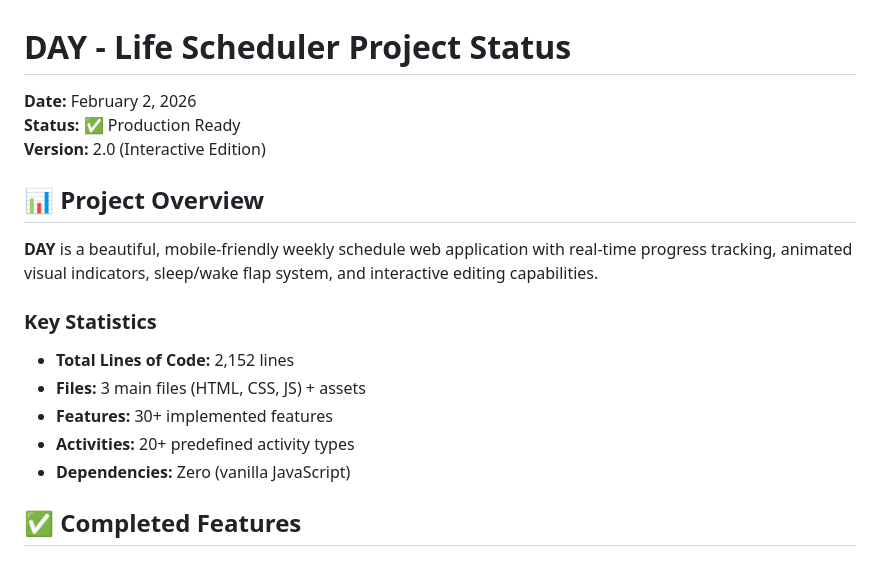
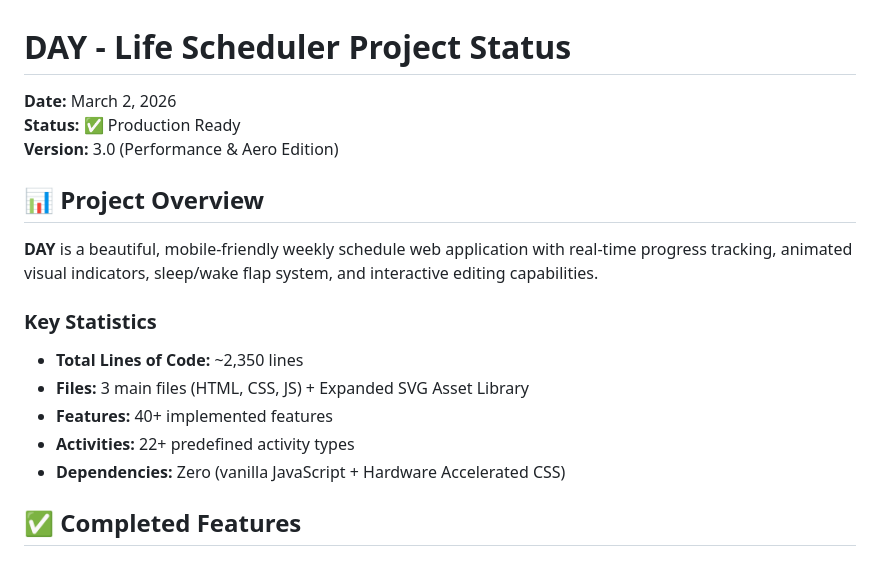
Before and after one commit to vikram-sra/lifeScheduler, a Markdown page: PROJECT_STATUS.md, the part around one of its changes. GitHub-like rendering.

```diff
--- a/PROJECT_STATUS.md
+++ b/PROJECT_STATUS.md
@@ -1,19 +1,19 @@
 # DAY - Life Scheduler Project Status
 
-**Date:** February 2, 2026
+**Date:** March 2, 2026
 **Status:** ✅ Production Ready
-**Version:** 2.0 (Interactive Edition)
+**Version:** 3.0 (Performance & Aero Edition)
 
 ## 📊 Project Overview
 
 **DAY** is a beautiful, mobile-friendly weekly schedule web application with real-time progress tracking, animated visual indicators, sleep/wake flap system, and interactive editing capabilities.
 
 ### Key Statistics
-- **Total Lines of Code:** 2,152 lines
-- **Files:** 3 main files (HTML, CSS, JS) + assets
-- **Features:** 30+ implemented features
-- **Activities:** 20+ predefined activity types
-- **Dependencies:** Zero (vanilla JavaScript)
+- **Total Lines of Code:** ~2,350 lines
+- **Files:** 3 main files (HTML, CSS, JS) + Expanded SVG Asset Library
+- **Features:** 40+ implemented features
+- **Activities:** 22+ predefined activity types
+- **Dependencies:** Zero (vanilla JavaScript + Hardware Accelerated CSS)
 
 ## ✅ Completed Features
 
```
Also changed, not shown: other parts of PROJECT_STATUS.md (+37 -31 lines).
